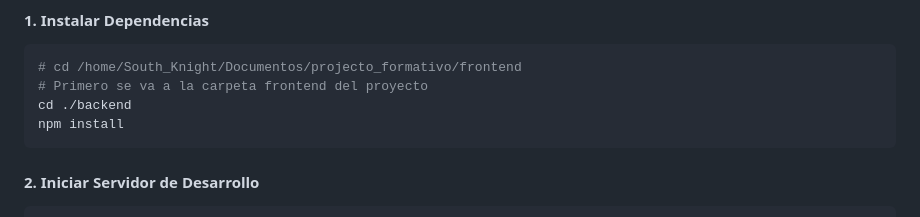
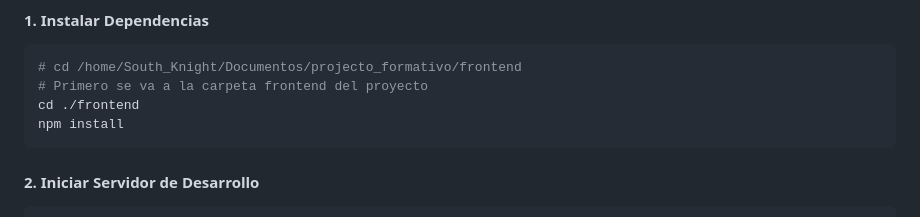
Before and after one commit to eliassidez123234dfs/projecto_formativo, a Markdown page: README.md, the part around the change. Rendered like a GitHub page.

Commit message:
readme.md cambio

````diff
--- a/README.md
+++ b/README.md
@@ -219,7 +219,7 @@ python manage.py runserver
 ```bash
 # cd /home/South_Knight/Documentos/projecto_formativo/frontend
 # Primero se va a la carpeta frontend del proyecto
-cd ./backend
+cd ./frontend
 npm install
 ```
 
````
